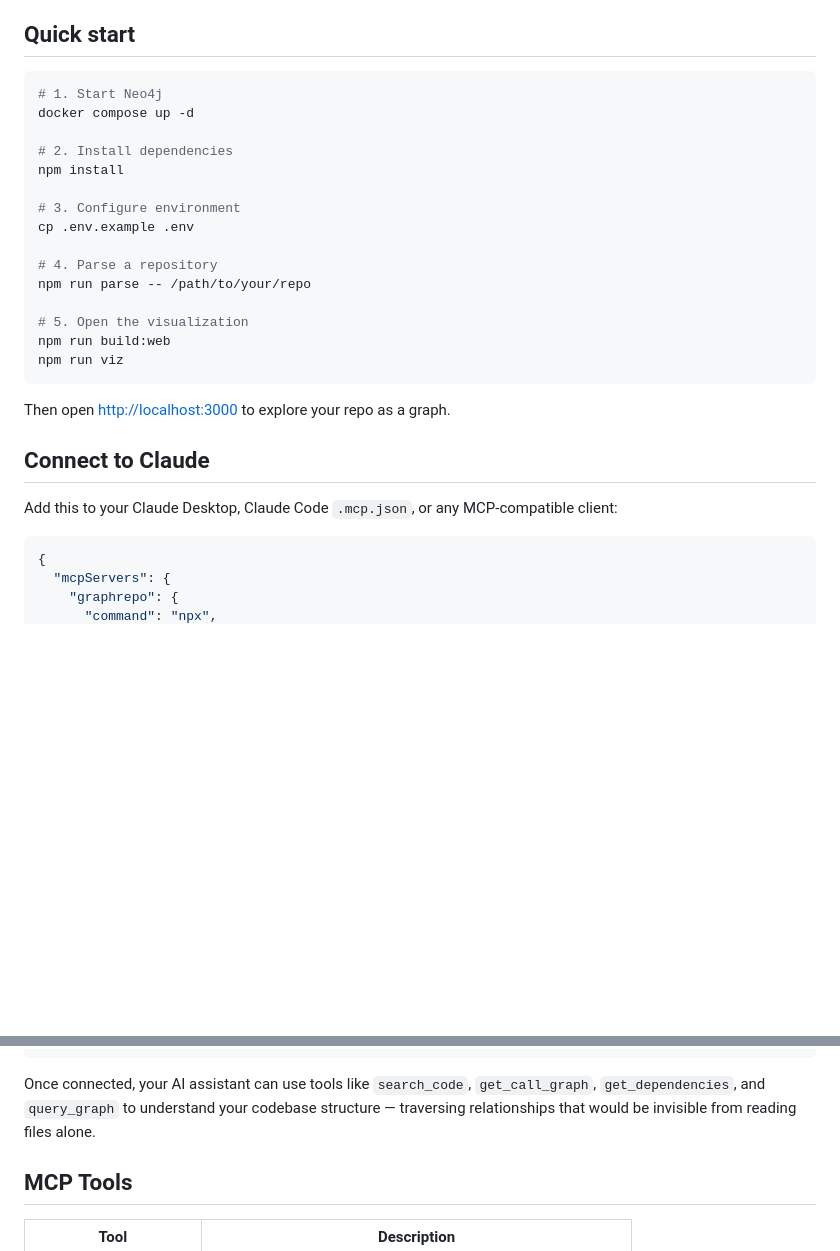
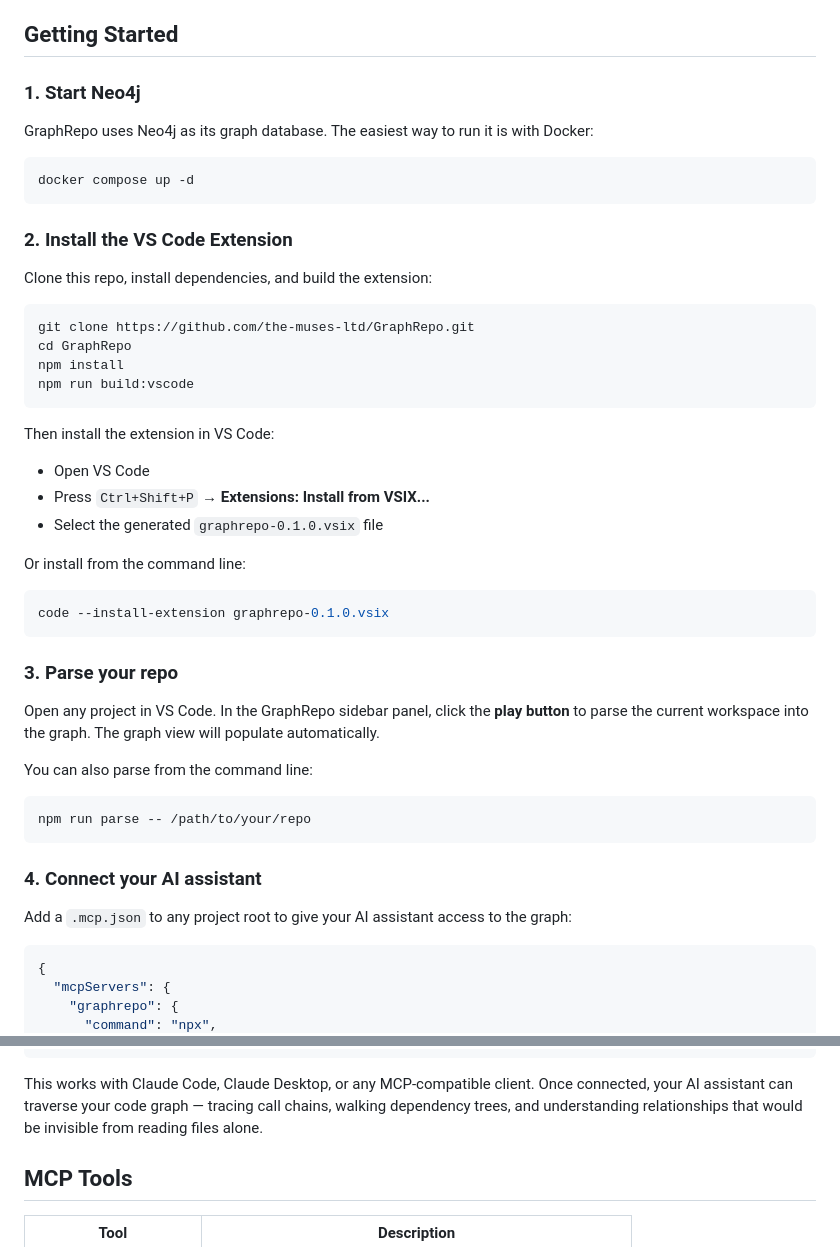
Before and after one commit to the-muses-ltd/GraphRepo, a Markdown page: README.md, 2 parts joined by grey strips. Drawn GitHub-style; blank space fills up the shorter version.

Commit message:
Update README with VS Code extension install instructions

````diff
--- a/README.md
+++ b/README.md
@@ -22,31 +22,52 @@ AI assistants read files one at a time. They can't see how your code connects
 - **Shows MCP activity** — watch the graph light up in real time as your AI assistant queries it
 - **Supports multiple repos** — parse as many projects as you want into the same graph, each scoped by name
 
-## Quick start
+## Getting Started
+
+### 1. Start Neo4j
+
+GraphRepo uses Neo4j as its graph database. The easiest way to run it is with Docker:
 
 ```bash
-# 1. Start Neo4j
 docker compose up -d
-
-# 2. Install dependencies
-npm install
-
-# 3. Configure environment
-cp .env.example .env
-
-# 4. Parse a repository
-npm run parse -- /path/to/your/repo
-
-# 5. Open the visualization
-npm run build:web
-npm run viz
 ```
 
-Then open [http://localhost:3000](http://localhost:3000) to explore your repo as a graph.
+### 2. Install the VS Code Extension
 
-## Connect to Claude
+Clone this repo, install dependencies, and build the extension:
 
-Add this to your Claude Desktop, Claude Code `.mcp.json`, or any MCP-compatible client:
+```bash
+git clone https://github.com/the-muses-ltd/GraphRepo.git
+cd GraphRepo
+npm install
+npm run build:vscode
+```
+
+Then install the extension in VS Code:
+
+- Open VS Code
+- Press `Ctrl+Shift+P` → **Extensions: Install from VSIX...**
+- Select the generated `graphrepo-0.1.0.vsix` file
+
+Or install from the command line:
+
+```bash
+code --install-extension graphrepo-0.1.0.vsix
+```
+
+### 3. Parse your repo
+
+Open any project in VS Code. In the GraphRepo sidebar panel, click the **play button** to parse the current workspace into the graph. The graph view will populate automatically.
+
+You can also parse from the command line:
+
+```bash
+npm run parse -- /path/to/your/repo
+```
+
+### 4. Connect your AI assistant
+
+Add a `.mcp.json` to any project root to give your AI assistant access to the graph:
 
 ```json
 {
@@ -64,7 +85,7 @@ Add this to your Claude Desktop, Claude Code `.mcp.json`, or any MCP-compatible
 }
 ```
 
-Once connected, your AI assistant can use tools like `search_code`, `get_call_graph`, `get_dependencies`, and `query_graph` to understand your codebase structure — traversing relationships that would be invisible from reading files alone.
+This works with Claude Code, Claude Desktop, or any MCP-compatible client. Once connected, your AI assistant can traverse your code graph — tracing call chains, walking dependency trees, and understanding relationships that would be invisible from reading files alone.
 
 ## MCP Tools
 
````
Also changed, not shown: other parts of README.md (+1 -1 lines).
